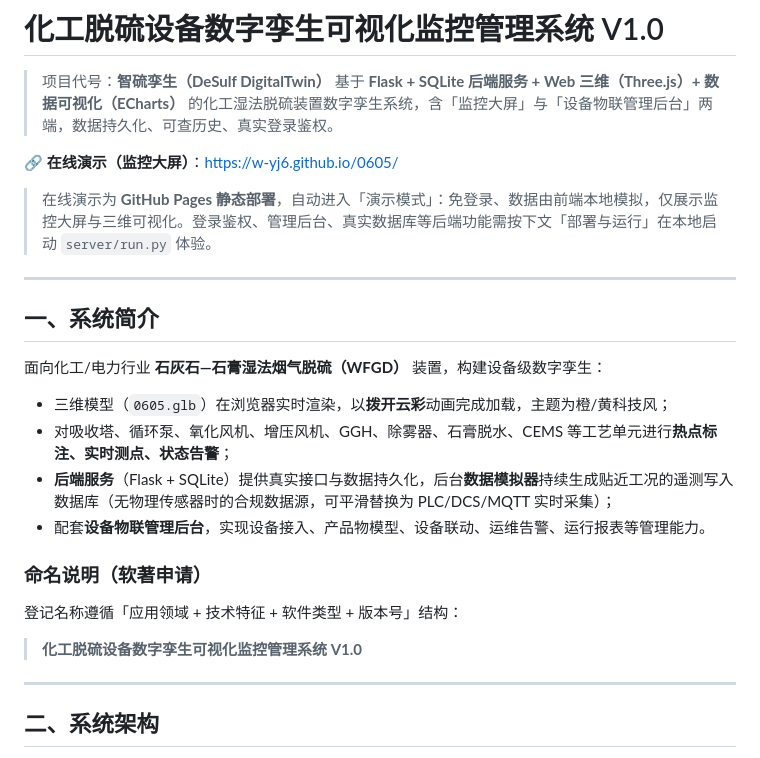
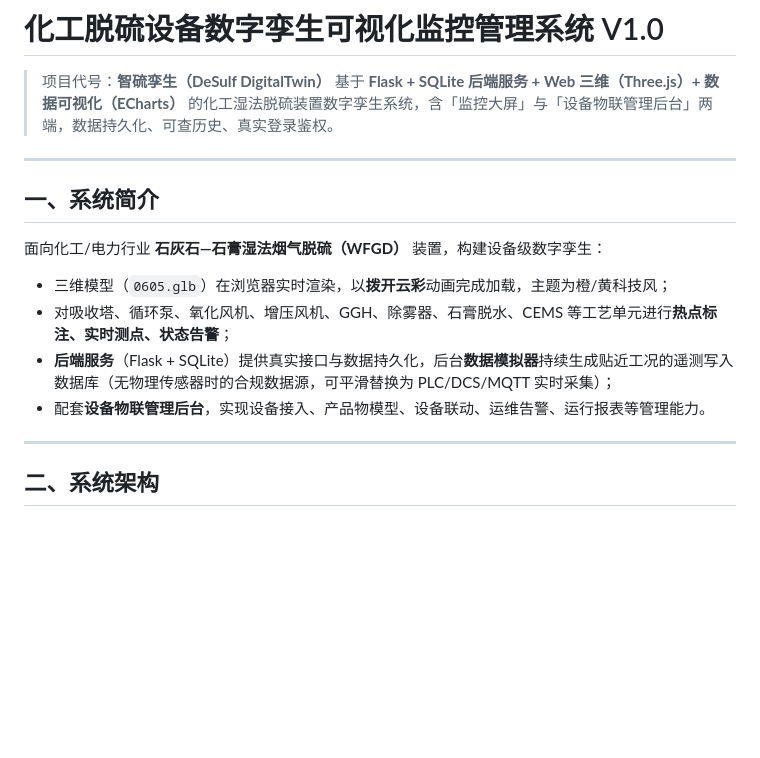
Before and after one commit to W-YJ6/0605, a Markdown page: README.md, the part around the change. Drawn GitHub-style; blank space fills up the shorter version.

```diff
--- a/README.md
+++ b/README.md
@@ -2,10 +2,6 @@
 
 > 项目代号：**智硫孪生（DeSulf DigitalTwin）**
 > 基于 **Flask + SQLite 后端服务 + Web 三维（Three.js）+ 数据可视化（ECharts）** 的化工湿法脱硫装置数字孪生系统，含「监控大屏」与「设备物联管理后台」两端，数据持久化、可查历史、真实登录鉴权。
-
-🔗 **在线演示（监控大屏）**：<https://w-yj6.github.io/0605/>
-
-> 在线演示为 **GitHub Pages 静态部署**，自动进入「演示模式」：免登录、数据由前端本地模拟，仅展示监控大屏与三维可视化。登录鉴权、管理后台、真实数据库等后端功能需按下文「部署与运行」在本地启动 `server/run.py` 体验。
 
 ---
 
@@ -18,10 +14,6 @@
 - **后端服务**（Flask + SQLite）提供真实接口与数据持久化，后台**数据模拟器**持续生成贴近工况的遥测写入数据库（无物理传感器时的合规数据源，可平滑替换为 PLC/DCS/MQTT 实时采集）；
 - 配套**设备物联管理后台**，实现设备接入、产品物模型、设备联动、运维告警、运行报表等管理能力。
 
-### 命名说明（软著申请）
-登记名称遵循「应用领域 + 技术特征 + 软件类型 + 版本号」结构：
-
-> **化工脱硫设备数字孪生可视化监控管理系统 V1.0**
 
 ---
 
```
